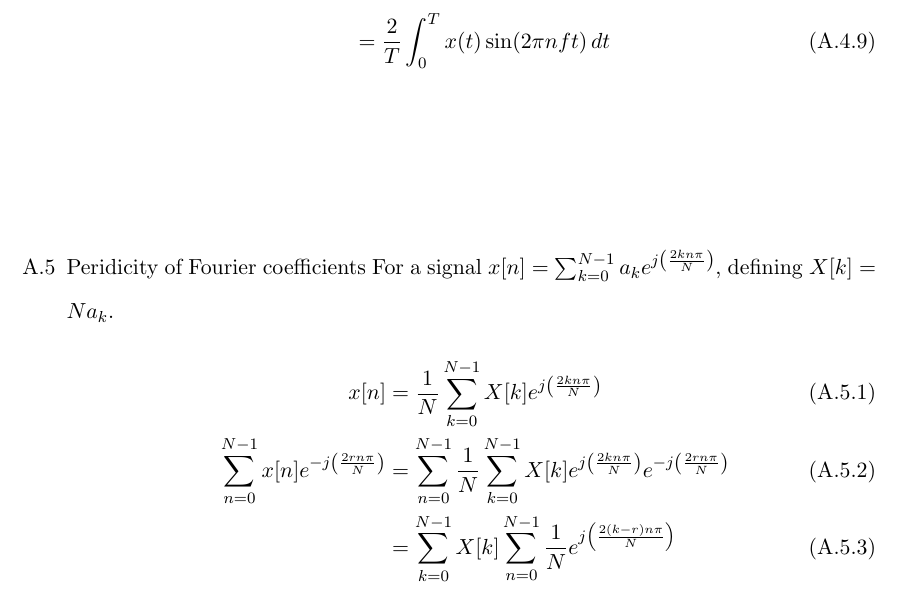
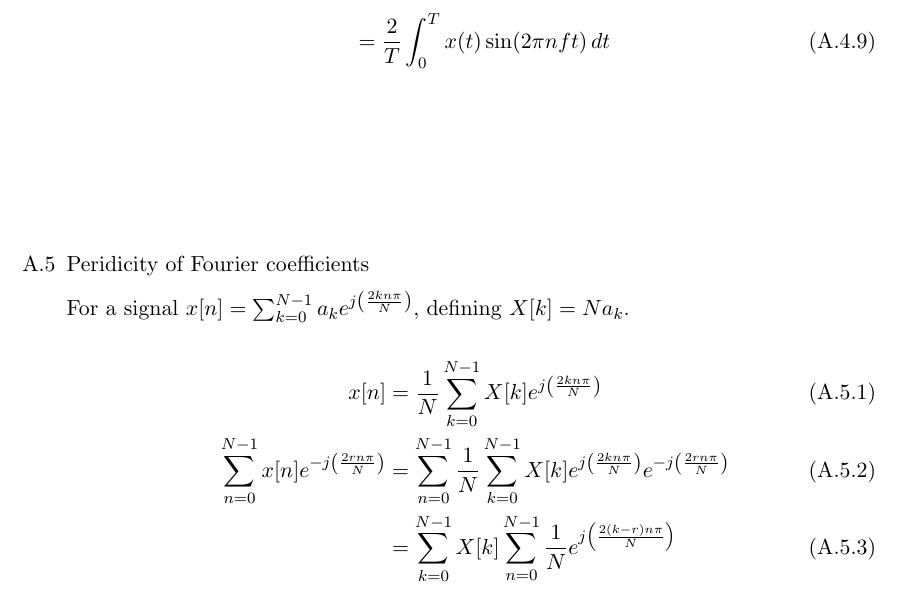
Before and after one commit to krishnakaustubh11005/GATE-signal-2022, a LaTeX thesis (main.tex, which reads app/fou.tex): part of page 226 of 233, cut so that both start at the same text. Compiled offline with pdfLaTeX.

Commit message:
Update fou.tex

```diff
--- a/app/fou.tex
+++ b/app/fou.tex
@@ -52,7 +52,7 @@ where $a_0, a_{n}$ and $b_{n}$ are trigonometric fourier series.
                 &= \frac{2}{T} \int_{0}^{T} x(t)\sin(2\pi nft) \, dt
 \end{align}
 
-\item Peridicity of Fourier coefficients
+\item Peridicity of Fourier coefficients\\
 For a signal $x[n] = \sum_{k=0}^{N-1}a_ke^{j\brak{\frac{2kn\pi}{N}}}$, defining $X[k] = Na_k$.
 \begin{align}
 x[n] &= \frac{1}{N}\sum_{k=0}^{N-1}X[k]e^{j\brak{\frac{2kn\pi}{N}}}\\
```
Also changed, not shown: app/fou.tex (4 more changed lines).
